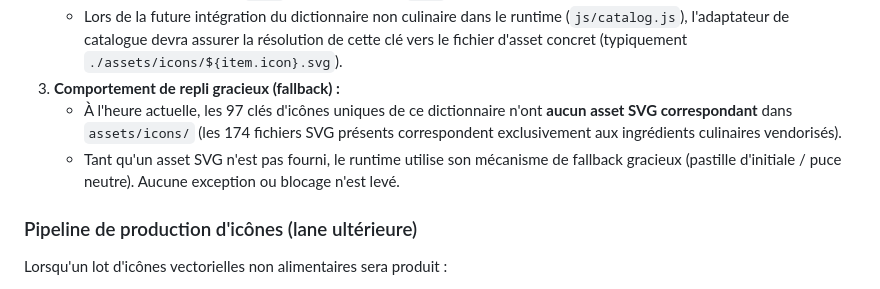
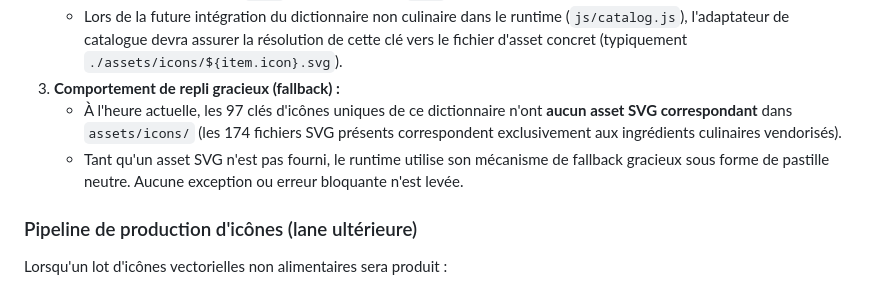
Before and after one commit to CookiGram/shopping-list, a Markdown page: docs/non-food-dictionary.md, the part around the change. GitHub-like rendering.

Commit message:
docs: align icon fallback description with neutral chip runtime behavior

```diff
--- a/docs/non-food-dictionary.md
+++ b/docs/non-food-dictionary.md
@@ -160,7 +160,7 @@ Les entrées du dictionnaire stockent des **clés sémantiques stables sans exte
    - Lors de la future intégration du dictionnaire non culinaire dans le runtime (`js/catalog.js`), l'adaptateur de catalogue devra assurer la résolution de cette clé vers le fichier d'asset concret (typiquement `./assets/icons/${item.icon}.svg`).
 3. **Comportement de repli gracieux (fallback) :**
    - À l'heure actuelle, les 97 clés d'icônes uniques de ce dictionnaire n'ont **aucun asset SVG correspondant** dans `assets/icons/` (les 174 fichiers SVG présents correspondent exclusivement aux ingrédients culinaires vendorisés).
-   - Tant qu'un asset SVG n'est pas fourni, le runtime utilise son mécanisme de fallback gracieux (pastille d'initiale / puce neutre). Aucune exception ou blocage n'est levé.
+   - Tant qu'un asset SVG n'est pas fourni, le runtime utilise son mécanisme de fallback gracieux sous forme de pastille neutre. Aucune exception ou erreur bloquante n'est levée.
 
 ### Pipeline de production d'icônes (lane ultérieure)
 Lorsqu'un lot d'icônes vectorielles non alimentaires sera produit :
```
